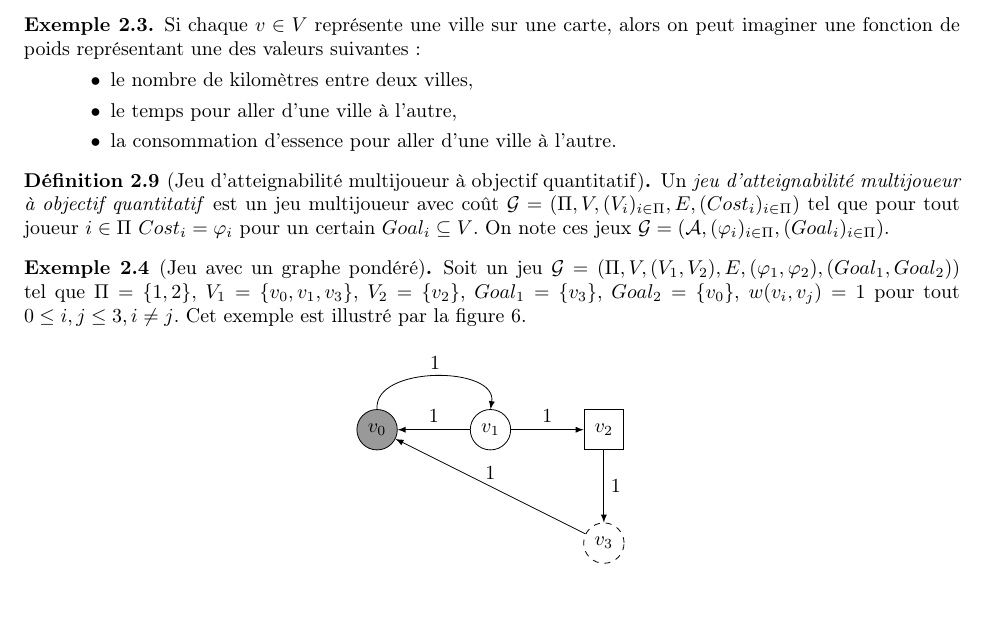
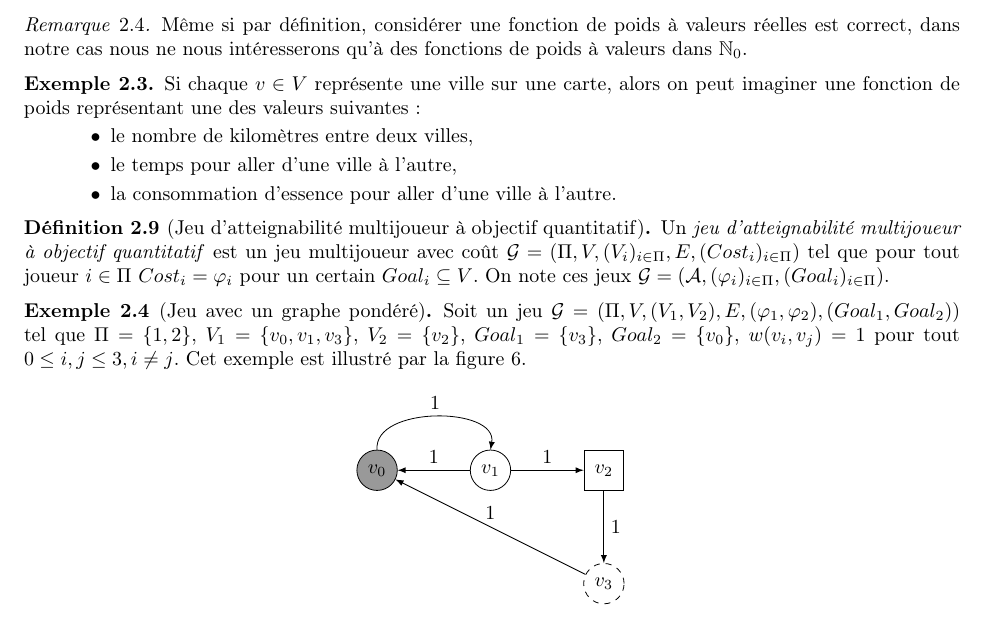
Before and after one commit to AlineGoeminne/projet-MA1, a LaTeX document (rapport/main.tex, which reads rapport/MultiplayerCostGame.tex): part of page 13 of 39, cut at the place of the change, the shorter picture padded with empty space. Compiled offline with pdfLaTeX.

Commit message:
précision sur les fonctions de poids utilisées dans le cadre de ce projet

```diff
--- a/rapport/MultiplayerCostGame.tex
+++ b/rapport/MultiplayerCostGame.tex
@@ -45,6 +45,9 @@
 	\label{def:fonctionPoids}
 	A chaque arc d'un graphe $G = (V,E)$ on peut y associer un \textit{poids} (\emph{i.e.,} une valeur chiffrée). On associe donc à $G$ une \textit{fonction de poids}  $w : E \rightarrow \mathbb{R}$. On dit alors que $G$ est un graphe \textit{pondéré}.
 \end{defi}
+\begin{rem}
+	Même si par définition, considérer une fonction de poids à valeurs réelles est correct, dans notre cas nous ne nous intéresserons qu'à des fonctions de poids à valeurs dans $\mathbb{N}_0$.
+\end{rem}
 
 \begin{exemple}
 	Si chaque $v \in V$ représente une ville sur une carte, alors on peut imaginer une fonction de poids représentant une des valeurs suivantes:
```
